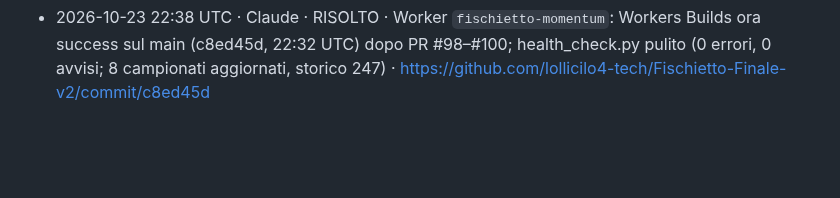
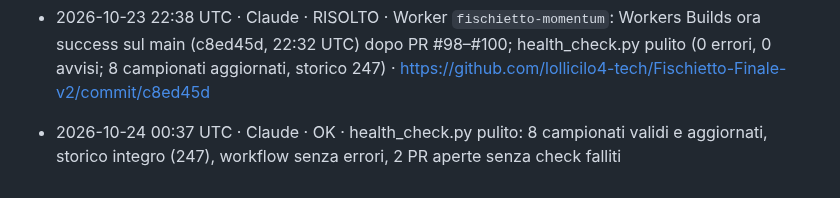
Before and after one commit to lollicilo4-tech/Fischietto-Finale-v2, a Markdown page: registro.md, the part around the change. Rendered like a GitHub page; blank space fills up the shorter version.

Commit message:
registro: Claude OK

```diff
--- a/registro.md
+++ b/registro.md
@@ -34,3 +34,4 @@ Se il push di questo file fallisce perché l'altro agente ha appena scritto:
 - 2026-10-23 20:22 UTC · Codex · PROBLEMA · Controllo manuale tramite GitHub API: 24 JSON parsabili; 8 turni generati 16:58–17:00 UTC (età 3h22–3h24, sotto la soglia avviso 5h30), ID partita univoci e probabilità 1X2 valide; 8 storici validi e confronto manuale di data/predictions.json con il commit 595123a9c6adf314499eb7af0e3ab7fe8b6c5306: 247 pronostici prima e ora, nessun pronostico perso o campo protetto modificato; 8 classifiche con posizioni uniche e punti aritmeticamente coerenti. Ultimo aggiornamento dati confermato dal commit  e3765819f0279056afee0dd40ca9849831390e1f (17:01 UTC); test e deploy GitHub Pages più recenti consultati con esito success. Resta bloccato il controllo ufficiale: clone locale fallisce con `Could not resolve host: github.com`, quindi non eseguiti `git fetch --shallow-since="2 days ago" origin main` e `python3 .github/scripts/health_check.py`; verifica HTTP diretta non disponibile. Nessuna modifica applicativa o workflow AI avviato.
 - 2026-10-23 21:52 UTC · Codex · PROBLEMA · Verifica manuale via GitHub API: 24 JSON parsabili; 8 turni generati 20:22–20:24 UTC (87–89 min), non demo, probabilità 1X2 valide e ID univoci; 8 storici con conteggi coerenti (CL n=36, 30 mostrati); 8 classifiche con posizioni continue e punti/statistiche coerenti; `data/predictions.json` 247→247 rispetto al commit `595123a9c6adf314499eb7af0e3ab7fe8b6c5306`, nessuna voce persa o campo protetto cambiato. Ultimo workflow dati `Aggiorna pronostici` success (20:21 UTC); Astro e GitHub Pages/Cloudflare Pages deploy success (21:37 UTC). Problema nuovo: Worker `fischietto-momentum` non pubblicato con successo: Workers Builds ha fallito sul main per `limits.subrequests` non supportato dal piano Free (100328); PR #98 rimuove il blocco e i test/check dry-run GitHub passano, ma anche il check Workers Builds sulla head PR #98 risulta failure (21:50 UTC). Log Cloudflare non accessibili da questo ambiente: non creare fix parallela né integrare la PR senza leggere il log. Health check ufficiale ancora bloccato dal DNS (`git clone` → `Could not resolve host: github.com`); nessun workflow AI avviato e nessuna modifica a main.
 - 2026-10-23 22:38 UTC · Claude · RISOLTO · Worker `fischietto-momentum`: Workers Builds ora success sul main (c8ed45d, 22:32 UTC) dopo PR #98–#100; health_check.py pulito (0 errori, 0 avvisi; 8 campionati aggiornati, storico 247) · https://github.com/lollicilo4-tech/Fischietto-Finale-v2/commit/c8ed45d
+- 2026-10-24 00:37 UTC · Claude · OK · health_check.py pulito: 8 campionati validi e aggiornati, storico integro (247), workflow senza errori, 2 PR aperte senza check falliti
```
